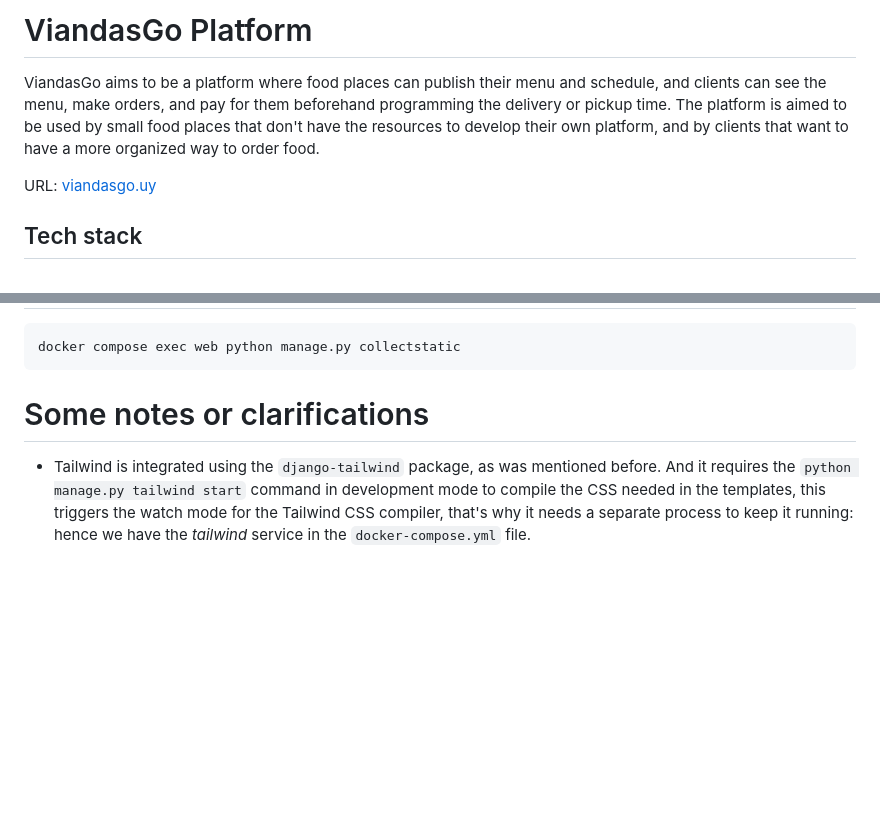
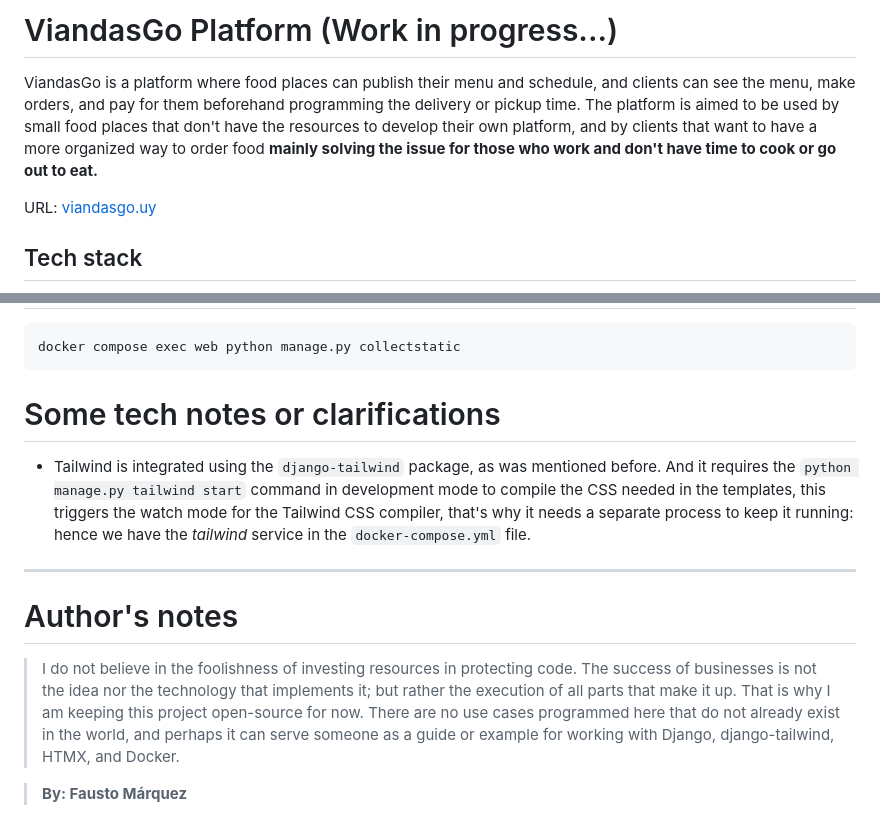
Before and after one commit to faustom721/viandasgo, a Markdown page: README.md, 2 parts joined by grey strips. GitHub-like rendering; blank space fills up the shorter version.

````diff
--- a/README.md
+++ b/README.md
@@ -1,5 +1,5 @@
-# ViandasGo Platform
-ViandasGo aims to be a platform where food places can publish their menu and schedule, and clients can see the menu, make orders, and pay for them beforehand programming the delivery or pickup time. The platform is aimed to be used by small food places that don't have the resources to develop their own platform, and by clients that want to have a more organized way to order food.
+# ViandasGo Platform (Work in progress...)
+ViandasGo is a platform where food places can publish their menu and schedule, and clients can see the menu, make orders, and pay for them beforehand programming the delivery or pickup time. The platform is aimed to be used by small food places that don't have the resources to develop their own platform, and by clients that want to have a more organized way to order food **mainly solving the issue for those who work and don't have time to cook or go out to eat.**
 
 
 URL: [viandasgo.uy](https://viandasgo.app/)
@@ -65,6 +65,13 @@ docker compose exec web python manage.py migrate
 docker compose exec web python manage.py collectstatic
 ```
 
-# Some notes or clarifications
+# Some tech notes or clarifications
 
 - Tailwind is integrated using the `django-tailwind` package, as was mentioned before. And it requires the `python manage.py tailwind start` command in development mode to compile the CSS needed in the templates, this triggers the watch mode for the Tailwind CSS compiler, that's why it needs a separate process to keep it running: hence we have the _tailwind_ service in the `docker-compose.yml` file.
+
+---------------
+
+# Author's notes
+> I do not believe in the foolishness of investing resources in protecting code. The success of businesses is not the idea nor the technology that implements it; but rather the execution of all parts that make it up. That is why I am keeping this project open-source for now. There are no use cases programmed here that do not already exist in the world, and perhaps it can serve someone as a guide or example for working with Django, django-tailwind, HTMX, and Docker.
+
+>**By: Fausto Márquez**
````
